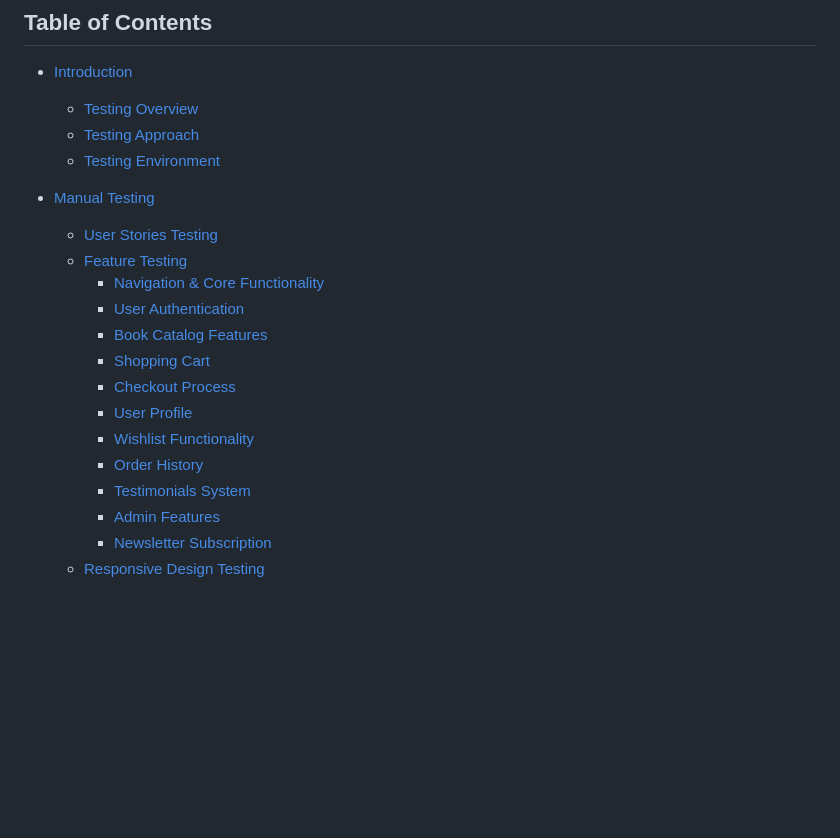
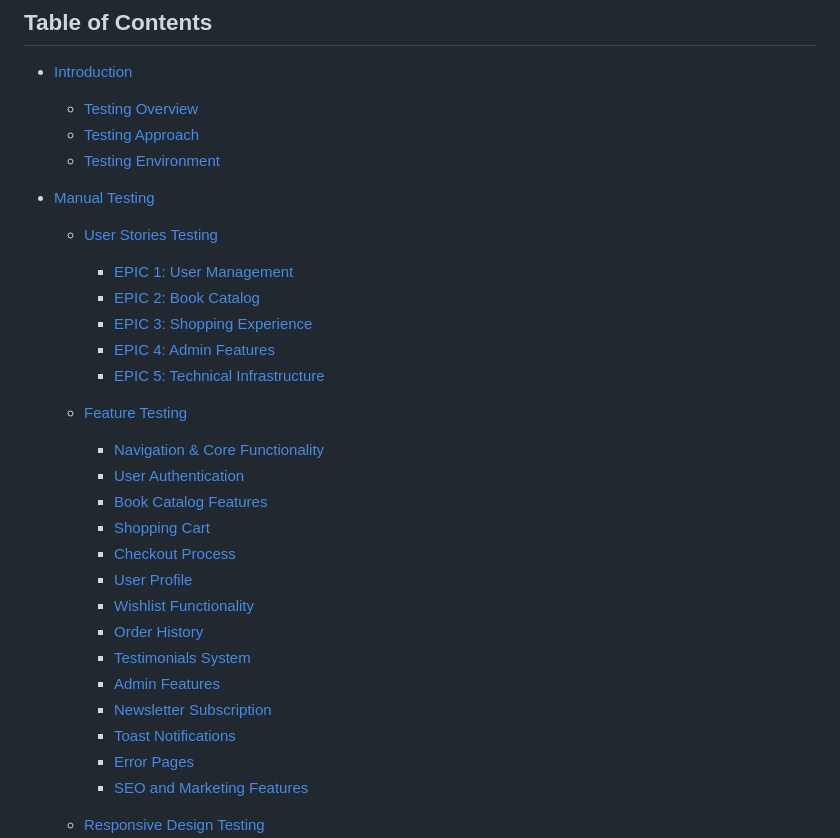
Before and after one commit to onur-CK/BookLand, a Markdown page: TESTING.md, the part around one of its changes. Rendered like a GitHub page; blank space fills up the shorter version.

```diff
--- a/TESTING.md
+++ b/TESTING.md
@@ -8,6 +8,12 @@
 
 - [Manual Testing](#manual-testing)
   - [User Stories Testing](#user-stories-testing)
+    - [EPIC 1: User Management](#epic-1-user-management)
+    - [EPIC 2: Book Catalog](#epic-2-book-catalog)
+    - [EPIC 3: Shopping Experience](#epic-3-shopping-experience)
+    - [EPIC 4: Admin Features](#epic-4-admin-features)
+    - [EPIC 5: Technical Infrastructure](#epic-5-technical-infrastructure)
+
   - [Feature Testing](#feature-testing)
     - [Navigation & Core Functionality](#navigation--core-functionality)
     - [User Authentication](#user-authentication)
@@ -20,6 +26,9 @@
     - [Testimonials System](#testimonials-system)
     - [Admin Features](#admin-features)
     - [Newsletter Subscription](#newsletter-subscription)
+    - [Toast Notifications](#toast-notifications)
+    - [Error Pages](#error-pages)
+    - [SEO and Marketing Features](#seo-and-marketing-features)
   - [Responsive Design Testing](#responsive-design-testing)
     - [Mobile Testing](#mobile-testing)
     - [Tablet Testing](#tablet-testing)
```
Also changed, not shown: other parts of TESTING.md (+86 -8 lines).
